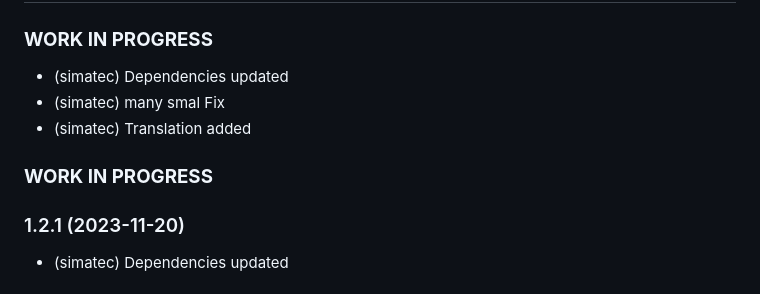
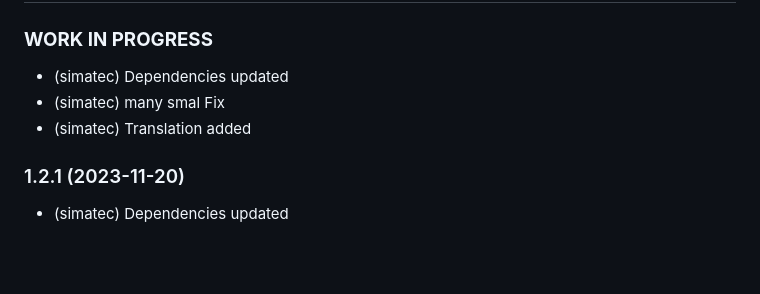
Before and after one commit to simatec/ioBroker.tinker, a Markdown page: README.md, the part around the change. GitHub-like rendering; blank space fills up the shorter version.

Commit message:
(simatec) Beta 1.3.0

```diff
--- a/README.md
+++ b/README.md
@@ -79,7 +79,6 @@ On configuration page you can select following modules:
 * (simatec) many smal Fix
 * (simatec) Translation added
 
-### __WORK IN PROGRESS__
 ### 1.2.1 (2023-11-20)
 * (simatec) Dependencies updated
 
```
